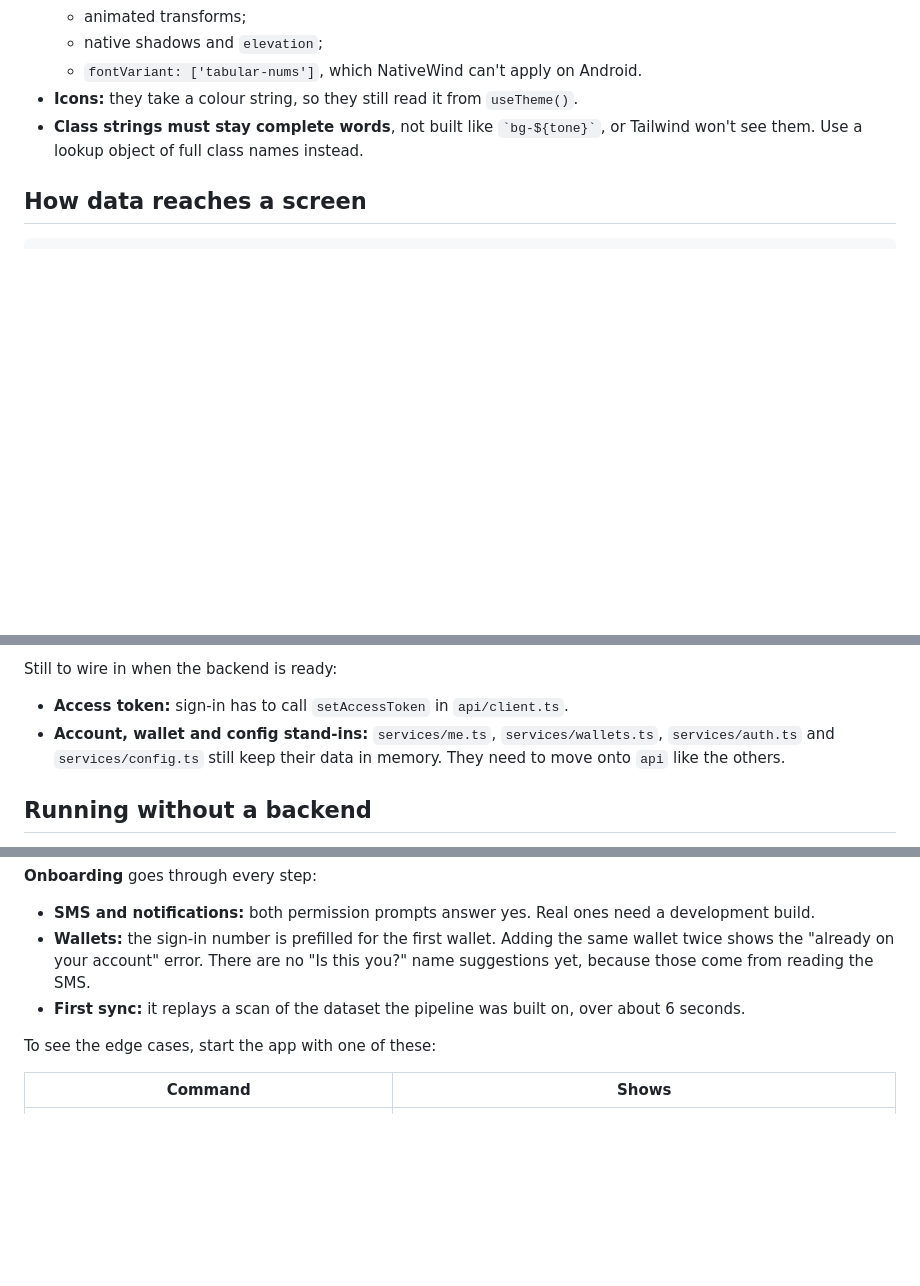
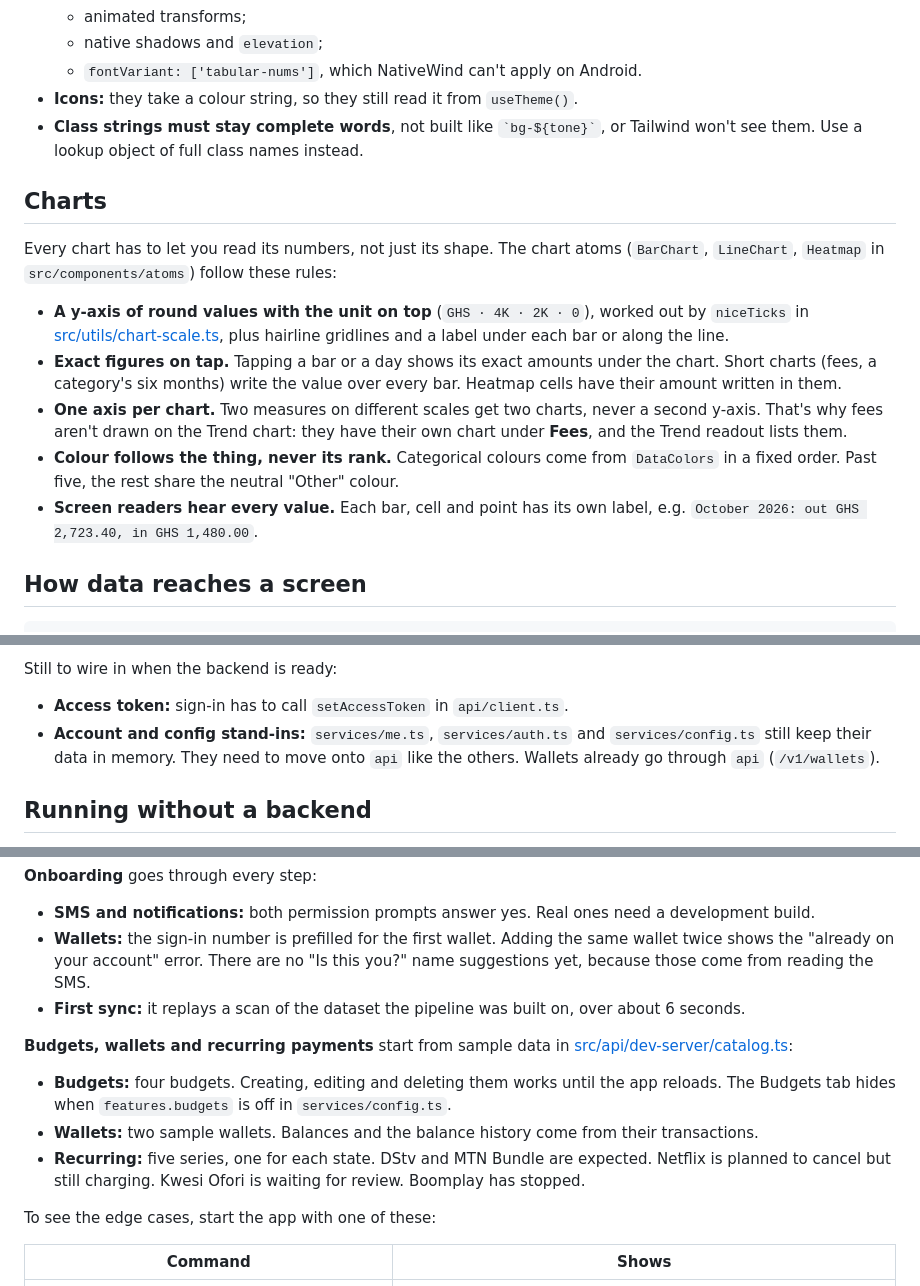
Before and after one commit to Jerry-Khobby/SikaTrack, a Markdown page: mobile/README.md, 3 parts joined by grey strips. Drawn GitHub-style; blank space fills up the shorter version.

Commit message:
docs: described the chart rules and sample data in the mobile README

````diff
--- a/mobile/README.md
+++ b/mobile/README.md
@@ -85,6 +85,25 @@ Components are styled with Tailwind classes through
 - **Class strings must stay complete words**, not built like `` `bg-${tone}` ``, or Tailwind
   won't see them. Use a lookup object of full class names instead.
 
+## Charts
+
+Every chart has to let you read its numbers, not just its shape. The chart atoms (`BarChart`,
+`LineChart`, `Heatmap` in `src/components/atoms`) follow these rules:
+
+- **A y-axis of round values with the unit on top** (`GHS · 4K · 2K · 0`), worked out by
+  `niceTicks` in [src/utils/chart-scale.ts](src/utils/chart-scale.ts), plus hairline
+  gridlines and a label under each bar or along the line.
+- **Exact figures on tap.** Tapping a bar or a day shows its exact amounts under the chart.
+  Short charts (fees, a category's six months) write the value over every bar. Heatmap cells
+  have their amount written in them.
+- **One axis per chart.** Two measures on different scales get two charts, never a second
+  y-axis. That's why fees aren't drawn on the Trend chart: they have their own chart under
+  **Fees**, and the Trend readout lists them.
+- **Colour follows the thing, never its rank.** Categorical colours come from `DataColors`
+  in a fixed order. Past five, the rest share the neutral "Other" colour.
+- **Screen readers hear every value.** Each bar, cell and point has its own label, e.g.
+  `October 2026: out GHS 2,723.40, in GHS 1,480.00`.
+
 ## How data reaches a screen
 
 ```text
@@ -118,9 +137,9 @@ you add in onboarding.
 Still to wire in when the backend is ready:
 
 - **Access token:** sign-in has to call `setAccessToken` in `api/client.ts`.
-- **Account, wallet and config stand-ins:** `services/me.ts`, `services/wallets.ts`,
-  `services/auth.ts` and `services/config.ts` still keep their data in memory. They need to
-  move onto `api` like the others.
+- **Account and config stand-ins:** `services/me.ts`, `services/auth.ts` and
+  `services/config.ts` still keep their data in memory. They need to move onto `api` like the
+  others. Wallets already go through `api` (`/v1/wallets`).
 
 ## Running without a backend
 
@@ -146,6 +165,17 @@ everything starts over when the app reloads.
 - **First sync:** it replays a scan of the dataset the pipeline was built on, over about 6
   seconds.
 
+**Budgets, wallets and recurring payments** start from sample data in
+[src/api/dev-server/catalog.ts](src/api/dev-server/catalog.ts):
+
+- **Budgets:** four budgets. Creating, editing and deleting them works until the app reloads.
+  The Budgets tab hides when `features.budgets` is off in `services/config.ts`.
+- **Wallets:** two sample wallets. Balances and the balance history come from their
+  transactions.
+- **Recurring:** five series, one for each state. DStv and MTN Bundle are expected. Netflix is
+  planned to cancel but still charging. Kwesi Ofori is waiting for review. Boomplay has
+  stopped.
+
 To see the edge cases, start the app with one of these:
 
 | Command | Shows |
````
